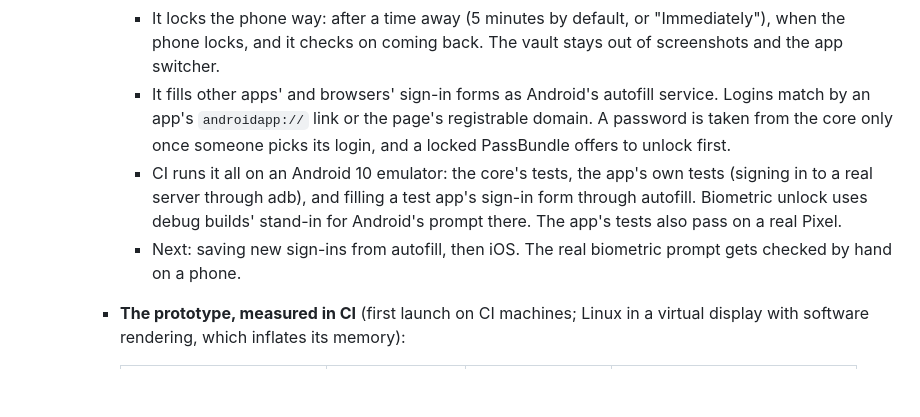
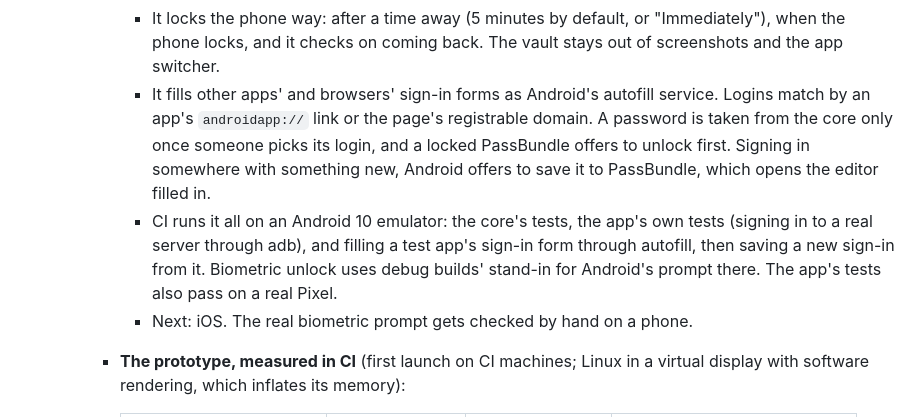
Before and after one commit to PimpinPumpkin/Passbundle, a Markdown page: DESIGN.md, the part around the change. Drawn GitHub-style; blank space fills up the shorter version.

```diff
--- a/DESIGN.md
+++ b/DESIGN.md
@@ -37,9 +37,9 @@ Status: draft, 2026-10-14. Decisions here are made unless marked "open".
       - It keeps the session's refresh token sealed with a key in the Android Keystore.
       - It unlocks with the phone's biometrics. The user key is sealed with a Keystore key that needs the person's strong biometrics for each use and is voided when a fingerprint or face is added. It goes from the Keystore to the core without passing through Dart.
       - It locks the phone way: after a time away (5 minutes by default, or "Immediately"), when the phone locks, and it checks on coming back. The vault stays out of screenshots and the app switcher.
-      - It fills other apps' and browsers' sign-in forms as Android's autofill service. Logins match by an app's `androidapp://` link or the page's registrable domain. A password is taken from the core only once someone picks its login, and a locked PassBundle offers to unlock first.
-      - CI runs it all on an Android 10 emulator: the core's tests, the app's own tests (signing in to a real server through adb), and filling a test app's sign-in form through autofill. Biometric unlock uses debug builds' stand-in for Android's prompt there. The app's tests also pass on a real Pixel.
-      - Next: saving new sign-ins from autofill, then iOS. The real biometric prompt gets checked by hand on a phone.
+      - It fills other apps' and browsers' sign-in forms as Android's autofill service. Logins match by an app's `androidapp://` link or the page's registrable domain. A password is taken from the core only once someone picks its login, and a locked PassBundle offers to unlock first. Signing in somewhere with something new, Android offers to save it to PassBundle, which opens the editor filled in.
+      - CI runs it all on an Android 10 emulator: the core's tests, the app's own tests (signing in to a real server through adb), and filling a test app's sign-in form through autofill, then saving a new sign-in from it. Biometric unlock uses debug builds' stand-in for Android's prompt there. The app's tests also pass on a real Pixel.
+      - Next: iOS. The real biometric prompt gets checked by hand on a phone.
     - **The prototype, measured in CI** (first launch on CI machines; Linux in a virtual display with software rendering, which inflates its memory):
 
       | | Windows | macOS | Linux |
```
Also changed, not shown: docs/phones.md (+1 -1 lines).
